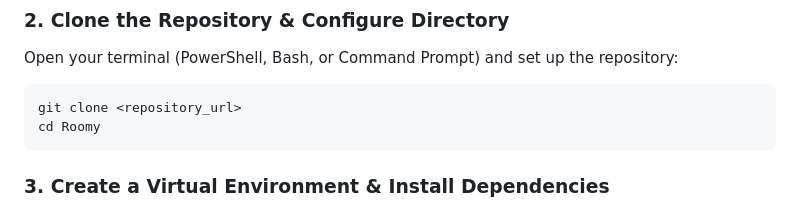
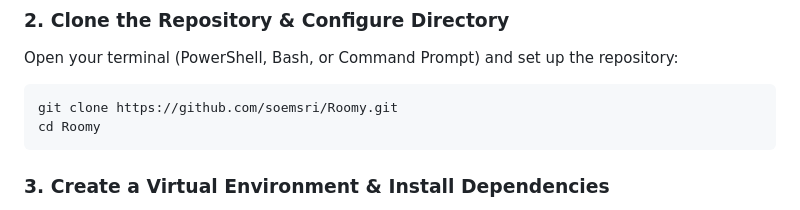
Before and after one commit to soemsri/Roomy, a Markdown page: README.md, the part around the change. Rendered like a GitHub page.

````diff
--- a/README.md
+++ b/README.md
@@ -59,7 +59,7 @@ Ensure you have the following installed on your system:
 ### 2. Clone the Repository & Configure Directory
 Open your terminal (PowerShell, Bash, or Command Prompt) and set up the repository:
 ```bash
-git clone <repository_url>
+git clone https://github.com/soemsri/Roomy.git
 cd Roomy
 ```
 
````
